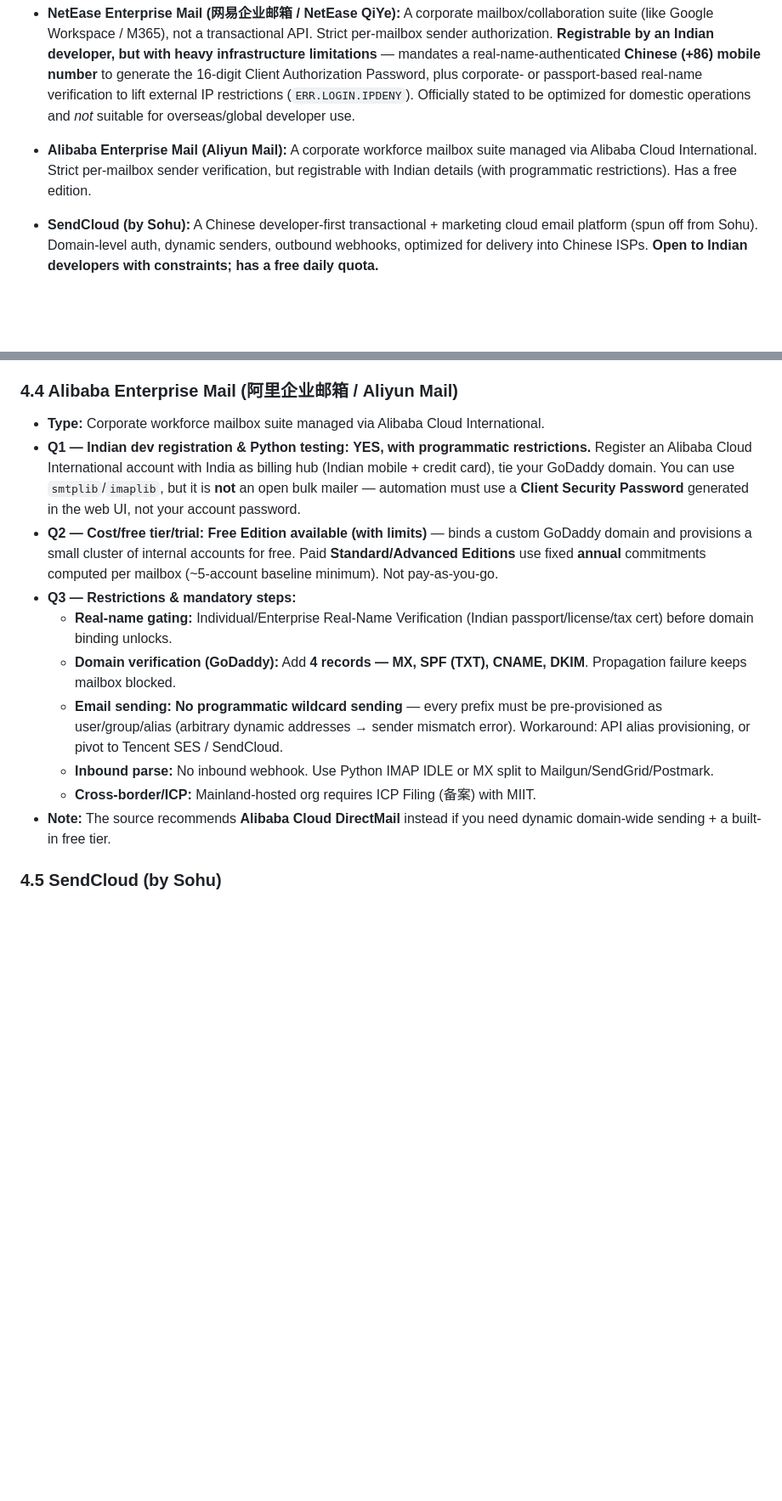
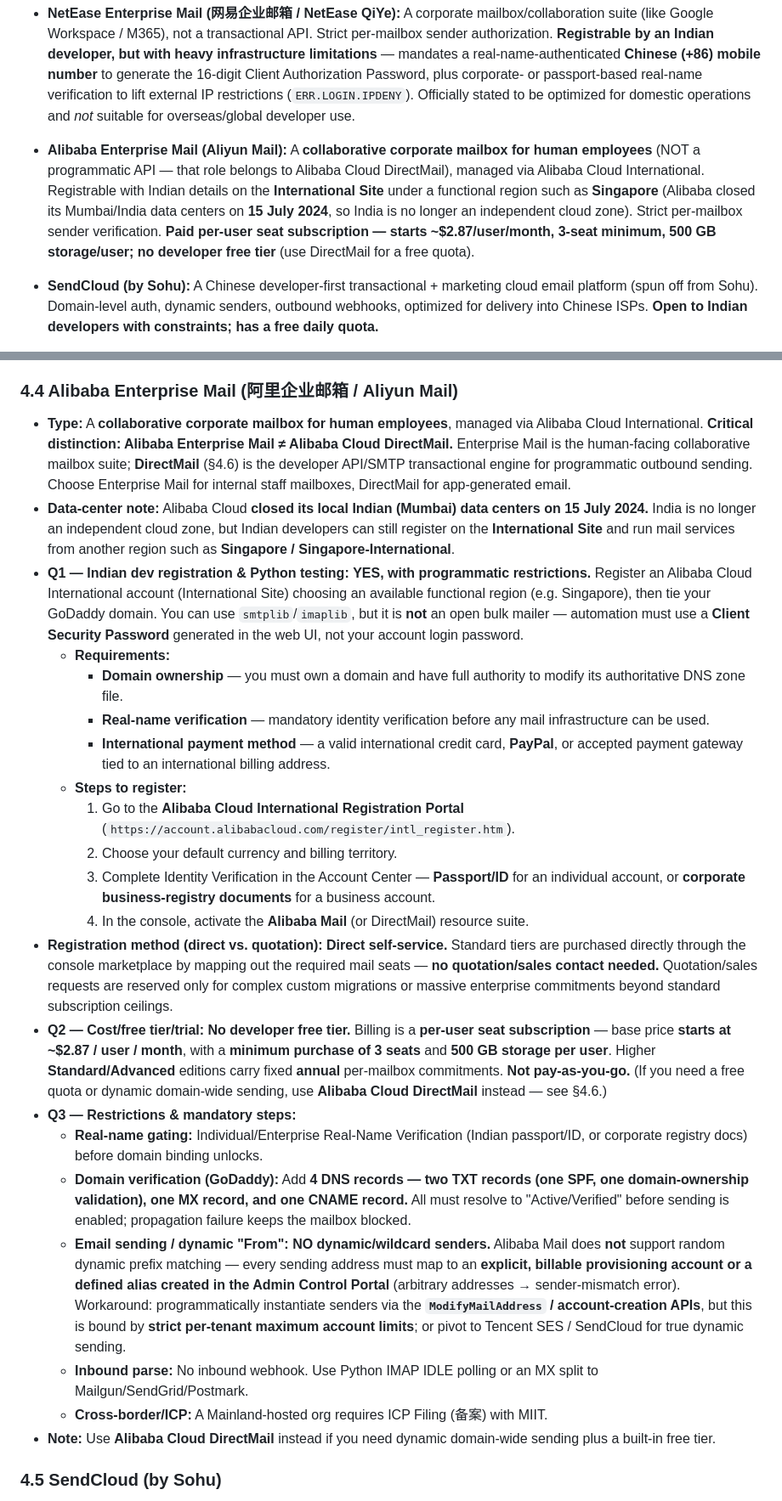
Before and after one commit to ankitprajapatgwl/EmailPOC, a Markdown page: email_docs/chinese_mail_providers.md, 2 parts joined by grey strips. Shown at 85% size. Drawn GitHub-style; blank space fills up the shorter version.

Commit message:
refactor: Clarify Alibaba Enterprise Mail details, emphasizing registration requirements and service distinctions

```diff
--- a/email_docs/chinese_mail_providers.md
+++ b/email_docs/chinese_mail_providers.md
@@ -23,7 +23,7 @@
 
 - **NetEase Enterprise Mail (网易企业邮箱 / NetEase QiYe):** A corporate mailbox/collaboration suite (like Google Workspace / M365), not a transactional API. Strict per-mailbox sender authorization. **Registrable by an Indian developer, but with heavy infrastructure limitations** — mandates a real-name-authenticated **Chinese (+86) mobile number** to generate the 16-digit Client Authorization Password, plus corporate- or passport-based real-name verification to lift external IP restrictions (`ERR.LOGIN.IPDENY`). Officially stated to be optimized for domestic operations and *not* suitable for overseas/global developer use.
 
-- **Alibaba Enterprise Mail (Aliyun Mail):** A corporate workforce mailbox suite managed via Alibaba Cloud International. Strict per-mailbox sender verification, but registrable with Indian details (with programmatic restrictions). Has a free edition.
+- **Alibaba Enterprise Mail (Aliyun Mail):** A **collaborative corporate mailbox for human employees** (NOT a programmatic API — that role belongs to Alibaba Cloud DirectMail), managed via Alibaba Cloud International. Registrable with Indian details on the **International Site** under a functional region such as **Singapore** (Alibaba closed its Mumbai/India data centers on **15 July 2024**, so India is no longer an independent cloud zone). Strict per-mailbox sender verification. **Paid per-user seat subscription — starts ~$2.87/user/month, 3-seat minimum, 500 GB storage/user; no developer free tier** (use DirectMail for a free quota).
 
 - **SendCloud (by Sohu):** A Chinese developer-first transactional + marketing cloud email platform (spun off from Sohu). Domain-level auth, dynamic senders, outbound webhooks, optimized for delivery into Chinese ISPs. **Open to Indian developers with constraints; has a free daily quota.**
 
@@ -146,16 +146,27 @@ This table answers **(Q2)** cost details, free tier, and trial options, plus how
 
 ### 4.4 Alibaba Enterprise Mail (阿里企业邮箱 / Aliyun Mail)
 
-- **Type:** Corporate workforce mailbox suite managed via Alibaba Cloud International.
-- **Q1 — Indian dev registration & Python testing:** **YES, with programmatic restrictions.** Register an Alibaba Cloud International account with India as billing hub (Indian mobile + credit card), tie your GoDaddy domain. You can use `smtplib`/`imaplib`, but it is **not** an open bulk mailer — automation must use a **Client Security Password** generated in the web UI, not your account password.
-- **Q2 — Cost/free tier/trial:** **Free Edition available (with limits)** — binds a custom GoDaddy domain and provisions a small cluster of internal accounts for free. Paid **Standard/Advanced Editions** use fixed **annual** commitments computed per mailbox (~5-account baseline minimum). Not pay-as-you-go.
+- **Type:** A **collaborative corporate mailbox for human employees**, managed via Alibaba Cloud International. **Critical distinction: Alibaba Enterprise Mail ≠ Alibaba Cloud DirectMail.** Enterprise Mail is the human-facing collaborative mailbox suite; **DirectMail** (§4.6) is the developer API/SMTP transactional engine for programmatic outbound sending. Choose Enterprise Mail for internal staff mailboxes, DirectMail for app-generated email.
+- **Data-center note:** Alibaba Cloud **closed its local Indian (Mumbai) data centers on 15 July 2024.** India is no longer an independent cloud zone, but Indian developers can still register on the **International Site** and run mail services from another region such as **Singapore / Singapore-International**.
+- **Q1 — Indian dev registration & Python testing:** **YES, with programmatic restrictions.** Register an Alibaba Cloud International account (International Site) choosing an available functional region (e.g. Singapore), then tie your GoDaddy domain. You can use `smtplib`/`imaplib`, but it is **not** an open bulk mailer — automation must use a **Client Security Password** generated in the web UI, not your account login password.
+  - **Requirements:**
+    - **Domain ownership** — you must own a domain and have full authority to modify its authoritative DNS zone file.
+    - **Real-name verification** — mandatory identity verification before any mail infrastructure can be used.
+    - **International payment method** — a valid international credit card, **PayPal**, or accepted payment gateway tied to an international billing address.
+  - **Steps to register:**
+    1. Go to the **Alibaba Cloud International Registration Portal** (`https://account.alibabacloud.com/register/intl_register.htm`).
+    2. Choose your default currency and billing territory.
+    3. Complete Identity Verification in the Account Center — **Passport/ID** for an individual account, or **corporate business-registry documents** for a business account.
+    4. In the console, activate the **Alibaba Mail** (or DirectMail) resource suite.
+- **Registration method (direct vs. quotation):** **Direct self-service.** Standard tiers are purchased directly through the console marketplace by mapping out the required mail seats — **no quotation/sales contact needed.** Quotation/sales requests are reserved only for complex custom migrations or massive enterprise commitments beyond standard subscription ceilings.
+- **Q2 — Cost/free tier/trial:** **No developer free tier.** Billing is a **per-user seat subscription** — base price **starts at ~$2.87 / user / month**, with a **minimum purchase of 3 seats** and **500 GB storage per user**. Higher **Standard/Advanced** editions carry fixed **annual** per-mailbox commitments. **Not pay-as-you-go.** (If you need a free quota or dynamic domain-wide sending, use **Alibaba Cloud DirectMail** instead — see §4.6.)
 - **Q3 — Restrictions & mandatory steps:**
-  - **Real-name gating:** Individual/Enterprise Real-Name Verification (Indian passport/license/tax cert) before domain binding unlocks.
-  - **Domain verification (GoDaddy):** Add **4 records — MX, SPF (TXT), CNAME, DKIM**. Propagation failure keeps mailbox blocked.
-  - **Email sending:** **No programmatic wildcard sending** — every prefix must be pre-provisioned as user/group/alias (arbitrary dynamic addresses → sender mismatch error). Workaround: API alias provisioning, or pivot to Tencent SES / SendCloud.
-  - **Inbound parse:** No inbound webhook. Use Python IMAP IDLE or MX split to Mailgun/SendGrid/Postmark.
-  - **Cross-border/ICP:** Mainland-hosted org requires ICP Filing (备案) with MIIT.
-- **Note:** The source recommends **Alibaba Cloud DirectMail** instead if you need dynamic domain-wide sending + a built-in free tier.
+  - **Real-name gating:** Individual/Enterprise Real-Name Verification (Indian passport/ID, or corporate registry docs) before domain binding unlocks.
+  - **Domain verification (GoDaddy):** Add **4 DNS records — two TXT records (one SPF, one domain-ownership validation), one MX record, and one CNAME record.** All must resolve to "Active/Verified" before sending is enabled; propagation failure keeps the mailbox blocked.
+  - **Email sending / dynamic "From":** **NO dynamic/wildcard senders.** Alibaba Mail does **not** support random dynamic prefix matching — every sending address must map to an **explicit, billable provisioning account or a defined alias created in the Admin Control Portal** (arbitrary addresses → sender-mismatch error). Workaround: programmatically instantiate senders via the **`ModifyMailAddress` / account-creation APIs**, but this is bound by **strict per-tenant maximum account limits**; or pivot to Tencent SES / SendCloud for true dynamic sending.
+  - **Inbound parse:** No inbound webhook. Use Python IMAP IDLE polling or an MX split to Mailgun/SendGrid/Postmark.
+  - **Cross-border/ICP:** A Mainland-hosted org requires ICP Filing (备案) with MIIT.
+- **Note:** Use **Alibaba Cloud DirectMail** instead if you need dynamic domain-wide sending plus a built-in free tier.
 
 ### 4.5 SendCloud (by Sohu)
 
```
Also changed, not shown: other parts of email_docs/chinese_mail_providers.md (+5 -5 lines).
